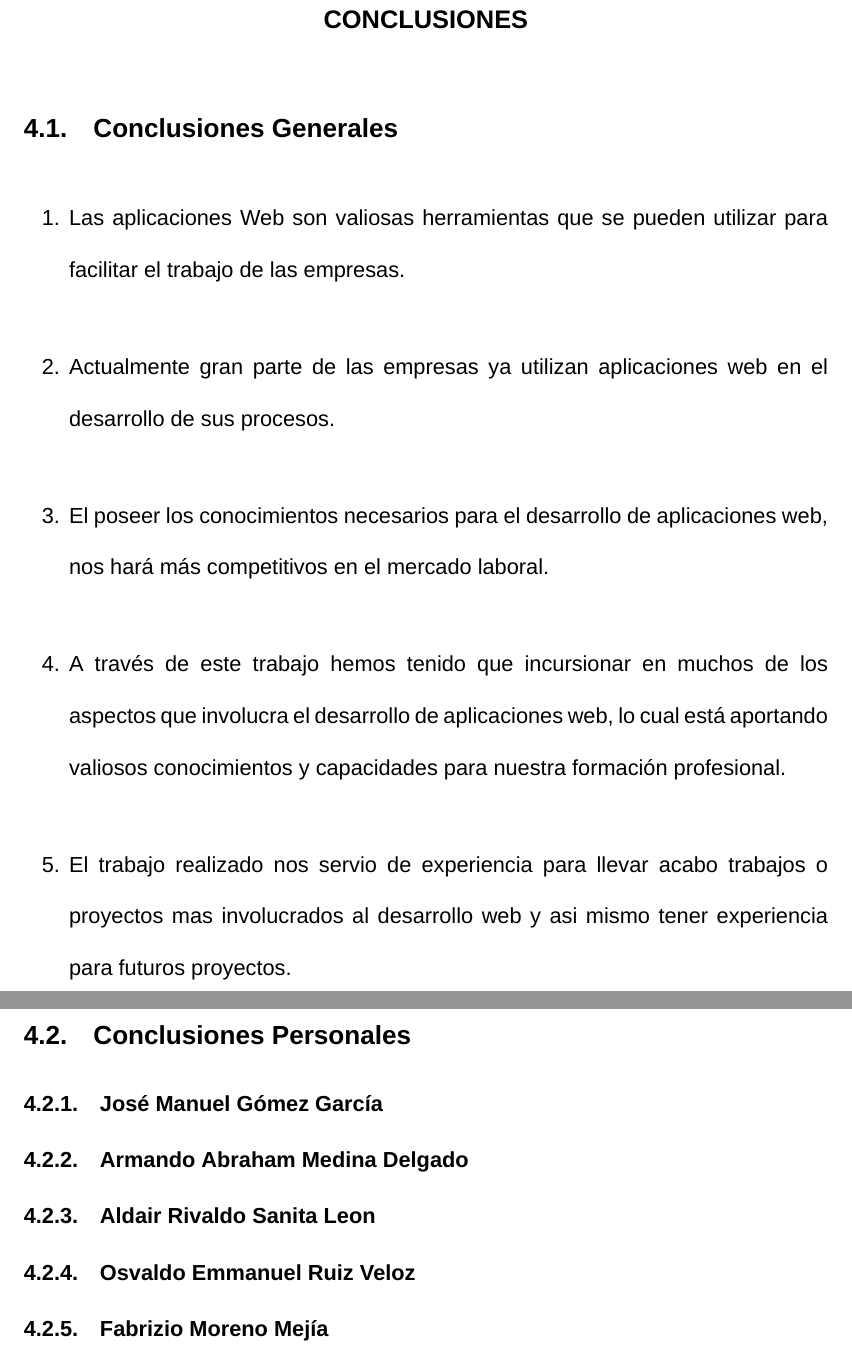
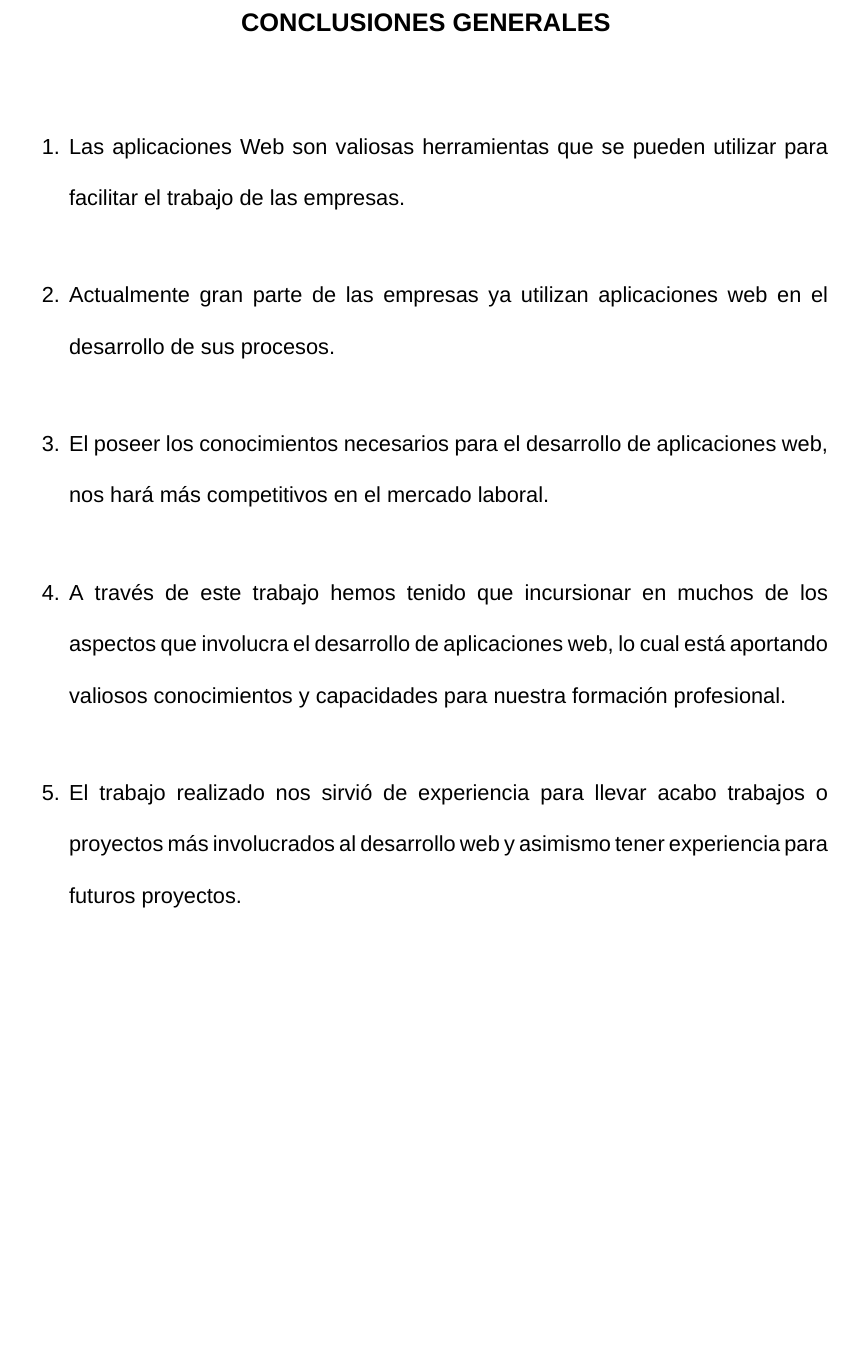
Before and after one commit to ArmandoAMD1023/Prooyecto-Des, a LaTeX document (Reporte/Reporte.tex, which reads Reporte/Conclusiones.tex): two parts of pages 20 and 21 of 22 before the commit and part of page 19 of 20 after it, the two joined at a grey line, cut so that both start at the same text, the shorter picture padded with empty space. Compiled offline with XeLaTeX; a missing font is replaced by an installed copy or a similar font.

Commit message:
Reporte Terminado

```diff
--- a/Reporte/Conclusiones.tex
+++ b/Reporte/Conclusiones.tex
@@ -1,6 +1,5 @@
-\chapter*{CONCLUSIONES}
+\chapter*{CONCLUSIONES GENERALES} \addcontentsline{toc}{chapter}{CONCLUSIONES GENERALES}
 {
-	\section{Conclusiones Generales}
 	\fontsize{12pt}{10mm}\selectfont
 	\begin{enumerate}
 		\item Las aplicaciones Web son valiosas herramientas que se pueden utilizar para facilitar el trabajo de las empresas.
@@ -15,30 +14,8 @@
 		\item A través de este trabajo hemos tenido que incursionar en muchos de los aspectos que involucra el desarrollo de aplicaciones web, lo cual está aportando valiosos conocimientos y capacidades para nuestra formación profesional.
 		\vspace{6mm}
 
-		\item El trabajo realizado nos servio de experiencia para llevar acabo trabajos o proyectos mas involucrados al desarrollo web y asi mismo tener experiencia para futuros proyectos.
+		\item El trabajo realizado nos sirvió de experiencia para llevar acabo trabajos o proyectos más involucrados al desarrollo web y asimismo tener experiencia para futuros proyectos.
 
 		\vspace{6mm}
 	\end{enumerate}
 }
-
-\clearpage
-\section{Conclusiones Personales}
-
-%%%%%%%%%%%%%%% INICIA CONCLUSIONES %%%%%%%%%%%%%%%%%%%%%
-     %% PONGAN AQUÍ SUS CONCLUSIONES PERSONALES %%
-\subsection{José Manuel Gómez García}
-	%% AQUÍ %%
-
-\subsection{Armando Abraham Medina Delgado}
-	%% AQUÍ %%
-
-\subsection{Aldair Rivaldo Sanita Leon}
-	%% AQUÍ %%
-
-\subsection{Osvaldo Emmanuel Ruiz Veloz}
-	%% AQUÍ %%
-
-\subsection{Fabrizio Moreno Mejía}
-	%% AQUÍ %%
-
-%%%%%%%%%%%%%%% TERMINA CONCLUSIONES %%%%%%%%%%%%%%%%%%%%
```
Also changed, not shown: Reporte/Desarrollo de Diagramas UML.tex (+1 -1 lines), Reporte/Desarrollo de la Arquitectura de la Información.tex (+1 -1 lines), Reporte/DiagramasBD.tex (+1 -1 lines), Reporte/Introducción.tex (+1 -1 lines), Reporte/Portada.tex (+1 -1 lines), Reporte/Requerimientos del Proyecto.tex (+4 -4 lines), Reporte/Reporte.pdf, 5 other files.
